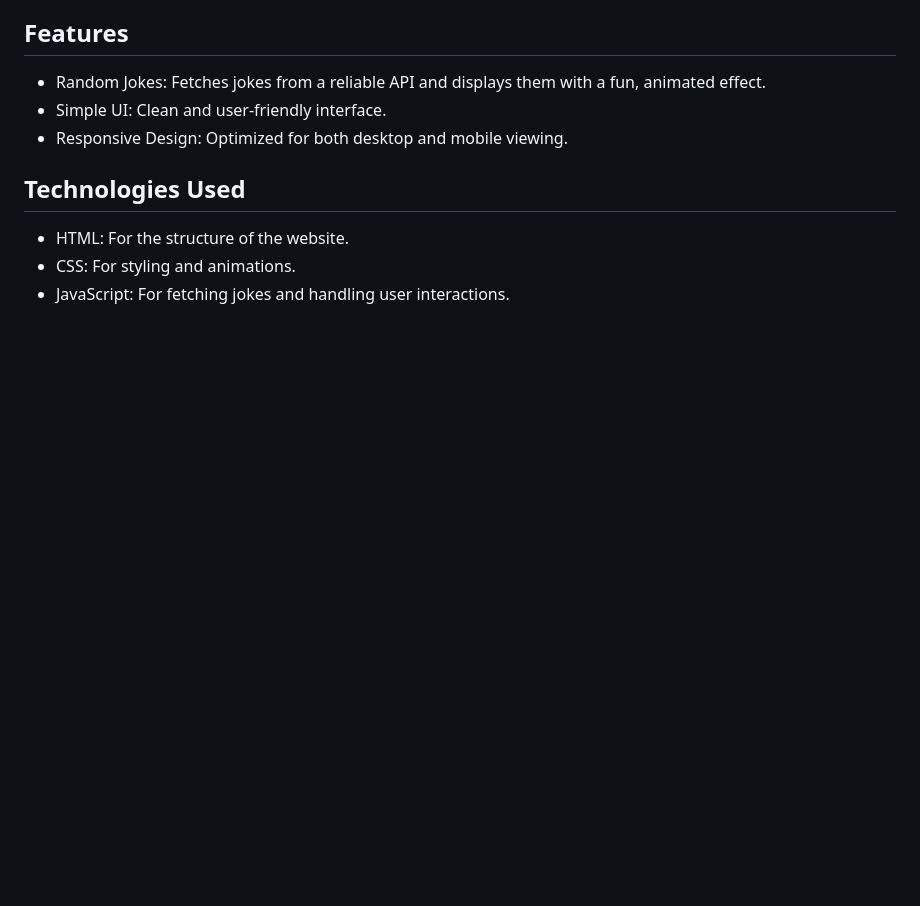
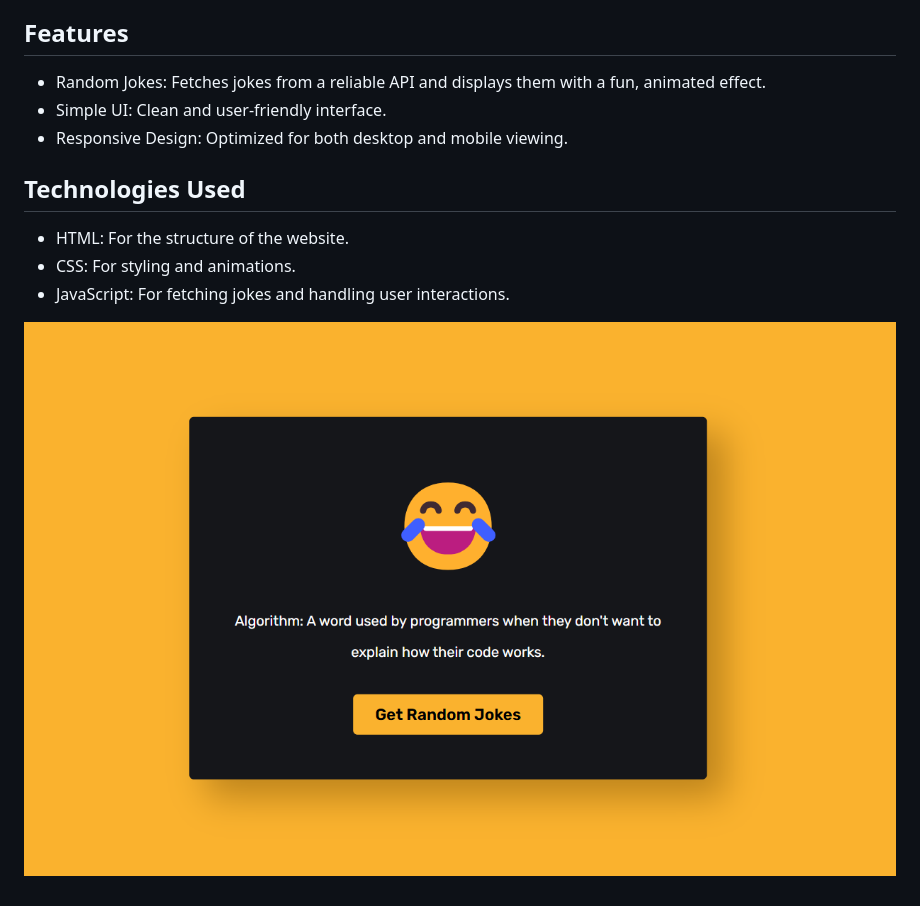
Before and after one commit to H-kumar-tech/jokesGenerator, a Markdown page: README.md, the part around the change. Drawn GitHub-style; pictures changed too: img/Screenshot 2024-11-11 144113.png (added); blank space fills up the shorter version.

```diff
--- a/README.md
+++ b/README.md
@@ -18,3 +18,5 @@
  <li>CSS: For styling and animations.</li>
  <li>JavaScript: For fetching jokes and handling user interactions.</li>
 </ul>
+
+![Website image](img/Screenshot%202024-11-11%20144113.png)
```
